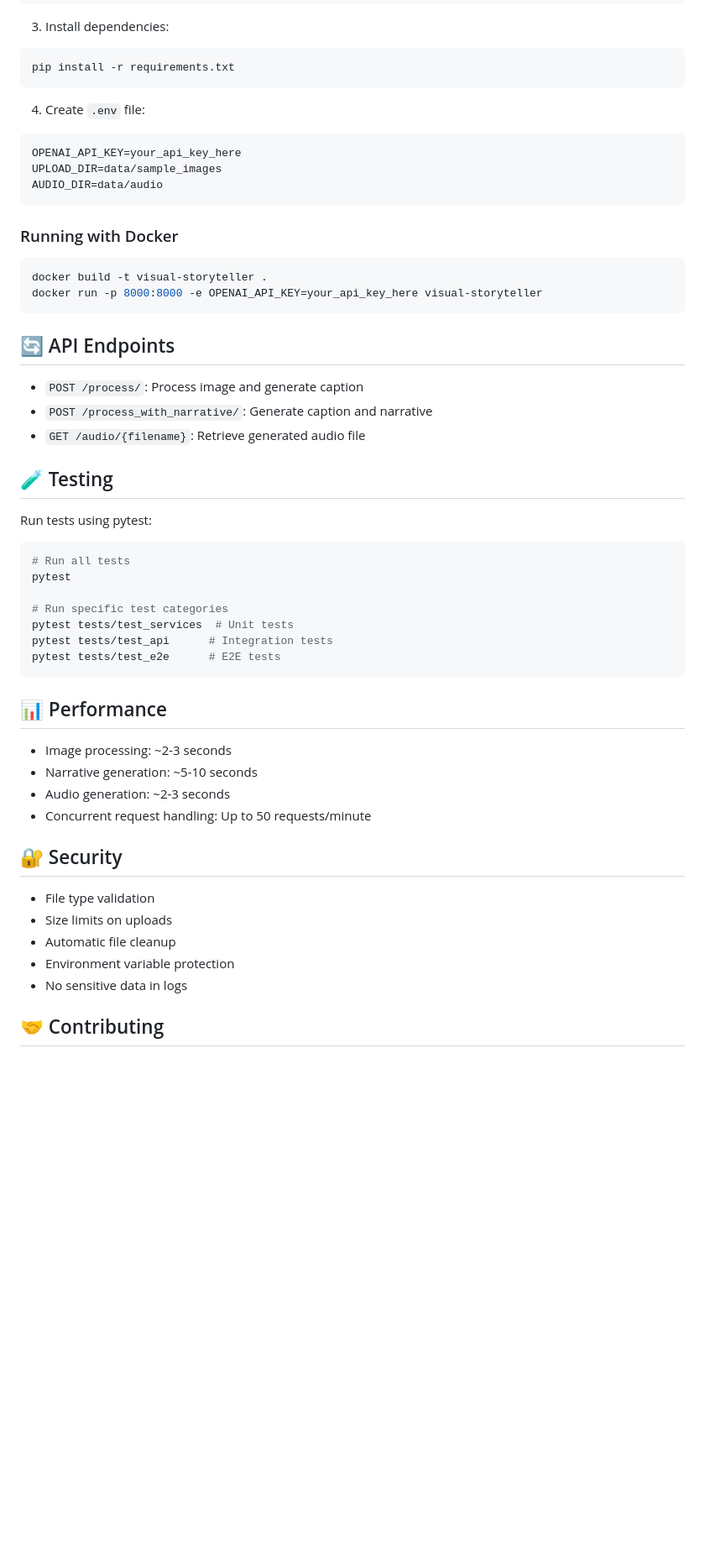
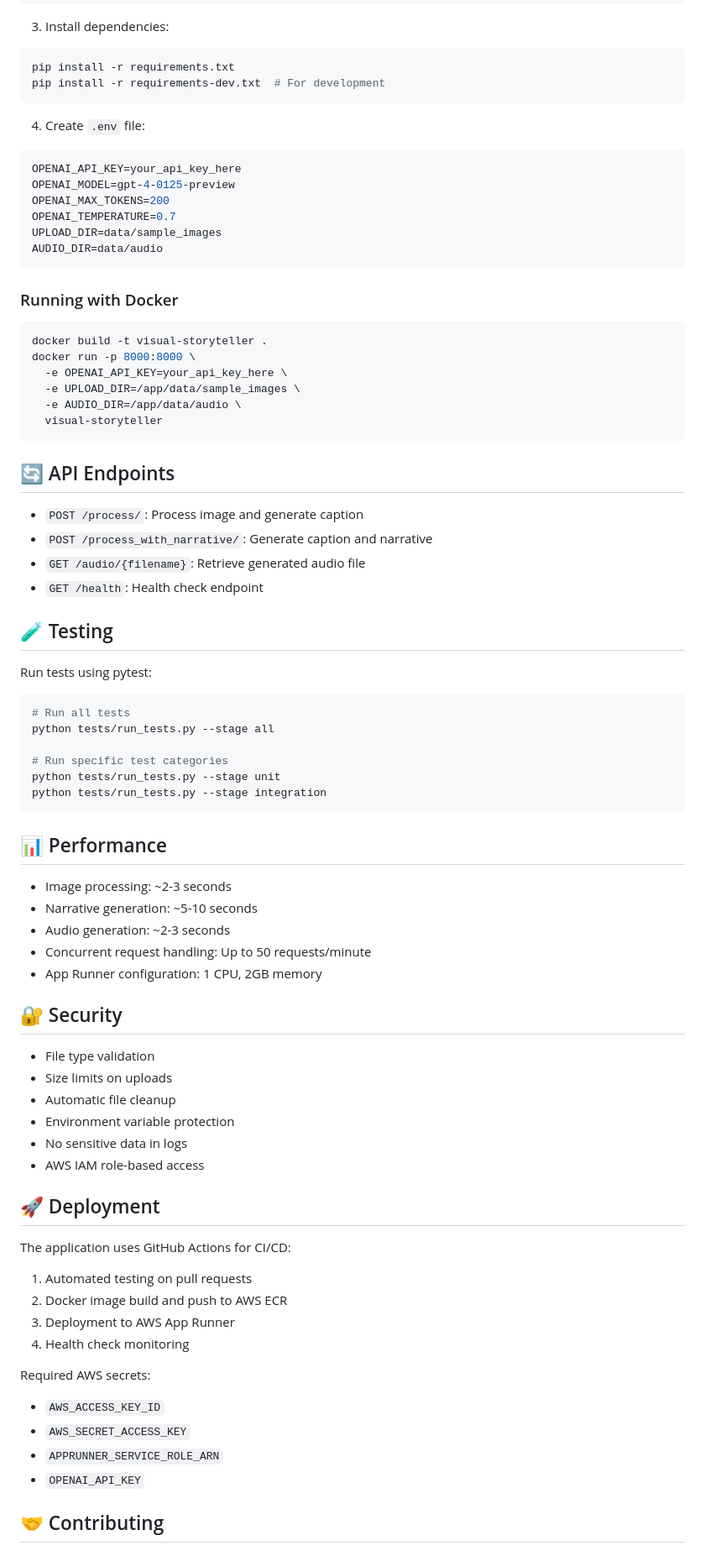
Before and after one commit to barfet/Visual-Storyteller, a Markdown page: README.md, the part around the change printed below. Shown: that part at 84% size. GitHub-like rendering; blank space fills up the shorter version.

````diff
--- a/README.md
+++ b/README.md
@@ -69,11 +73,15 @@ source venv/bin/activate  # Linux/Mac
 3. Install dependencies:
 ```bash
 pip install -r requirements.txt
+pip install -r requirements-dev.txt  # For development
 ```
 
 4. Create `.env` file:
 ```bash
 OPENAI_API_KEY=your_api_key_here
+OPENAI_MODEL=gpt-4-0125-preview
+OPENAI_MAX_TOKENS=200
+OPENAI_TEMPERATURE=0.7
 UPLOAD_DIR=data/sample_images
 AUDIO_DIR=data/audio
 ```
@@ -82,7 +90,11 @@ AUDIO_DIR=data/audio
 
 ```bash
 docker build -t visual-storyteller .
-docker run -p 8000:8000 -e OPENAI_API_KEY=your_api_key_here visual-storyteller
+docker run -p 8000:8000 \
+  -e OPENAI_API_KEY=your_api_key_here \
+  -e UPLOAD_DIR=/app/data/sample_images \
+  -e AUDIO_DIR=/app/data/audio \
+  visual-storyteller
 ```
 
 ## 🔄 API Endpoints
@@ -90,18 +102,18 @@ docker run -p 8000:8000 -e OPENAI_API_KEY=your_api_key_here visual-storyteller
 - `POST /process/`: Process image and generate caption
 - `POST /process_with_narrative/`: Generate caption and narrative
 - `GET /audio/{filename}`: Retrieve generated audio file
+- `GET /health`: Health check endpoint
 
 ## 🧪 Testing
 
 Run tests using pytest:
 ```bash
 # Run all tests
-pytest
+python tests/run_tests.py --stage all
 
 # Run specific test categories
-pytest tests/test_services  # Unit tests
-pytest tests/test_api      # Integration tests
-pytest tests/test_e2e      # E2E tests
+python tests/run_tests.py --stage unit
+python tests/run_tests.py --stage integration
 ```
 
 ## 📊 Performance
@@ -110,6 +122,7 @@ pytest tests/test_e2e      # E2E tests
 - Narrative generation: ~5-10 seconds
 - Audio generation: ~2-3 seconds
 - Concurrent request handling: Up to 50 requests/minute
+- App Runner configuration: 1 CPU, 2GB memory
 
 ## 🔐 Security
 
@@ -118,6 +131,21 @@ pytest tests/test_e2e      # E2E tests
 - Automatic file cleanup
 - Environment variable protection
 - No sensitive data in logs
+- AWS IAM role-based access
+
+## 🚀 Deployment
+
+The application uses GitHub Actions for CI/CD:
+1. Automated testing on pull requests
+2. Docker image build and push to AWS ECR
+3. Deployment to AWS App Runner
+4. Health check monitoring
+
+Required AWS secrets:
+- `AWS_ACCESS_KEY_ID`
+- `AWS_SECRET_ACCESS_KEY`
+- `APPRUNNER_SERVICE_ROLE_ARN`
+- `OPENAI_API_KEY`
 
 ## 🤝 Contributing
 
````
Also changed, not shown: other parts of README.md (+11 -13 lines).
